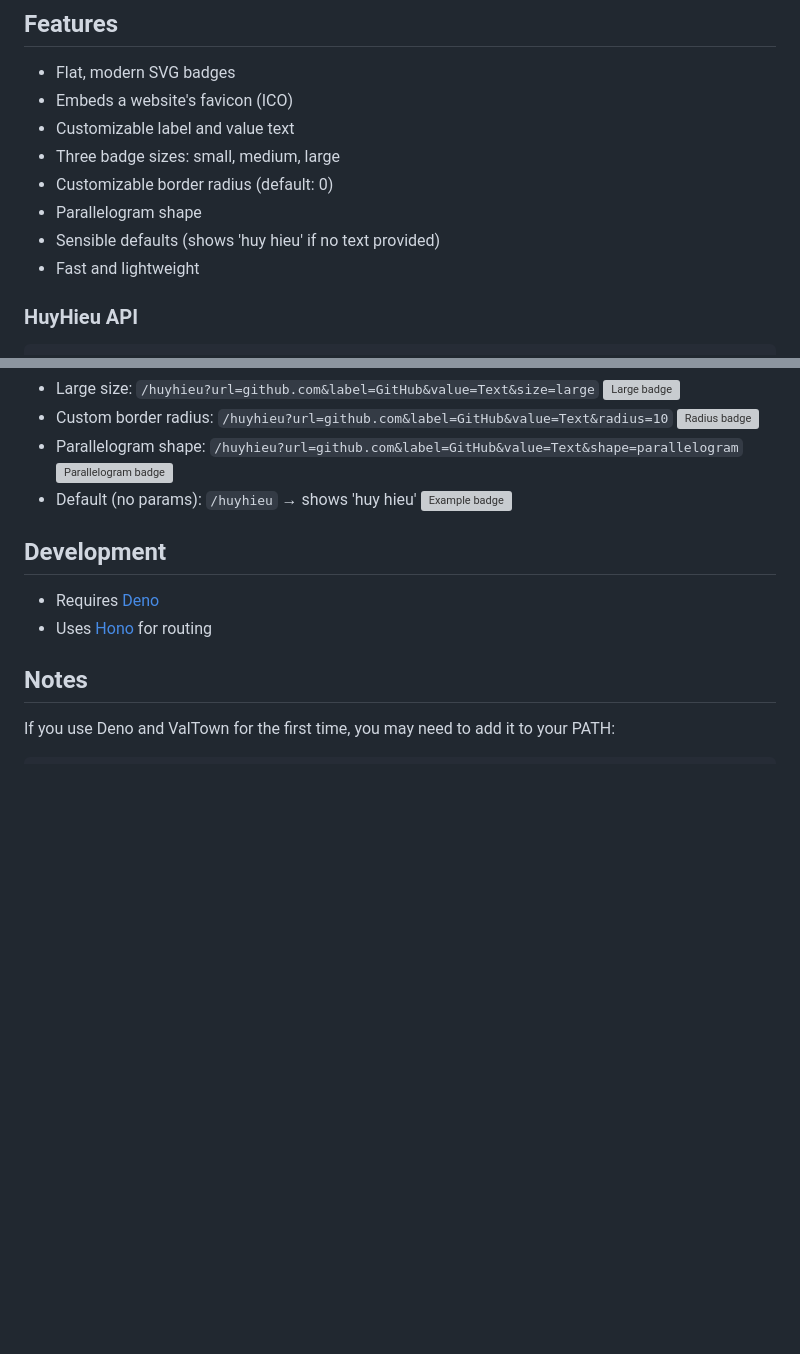
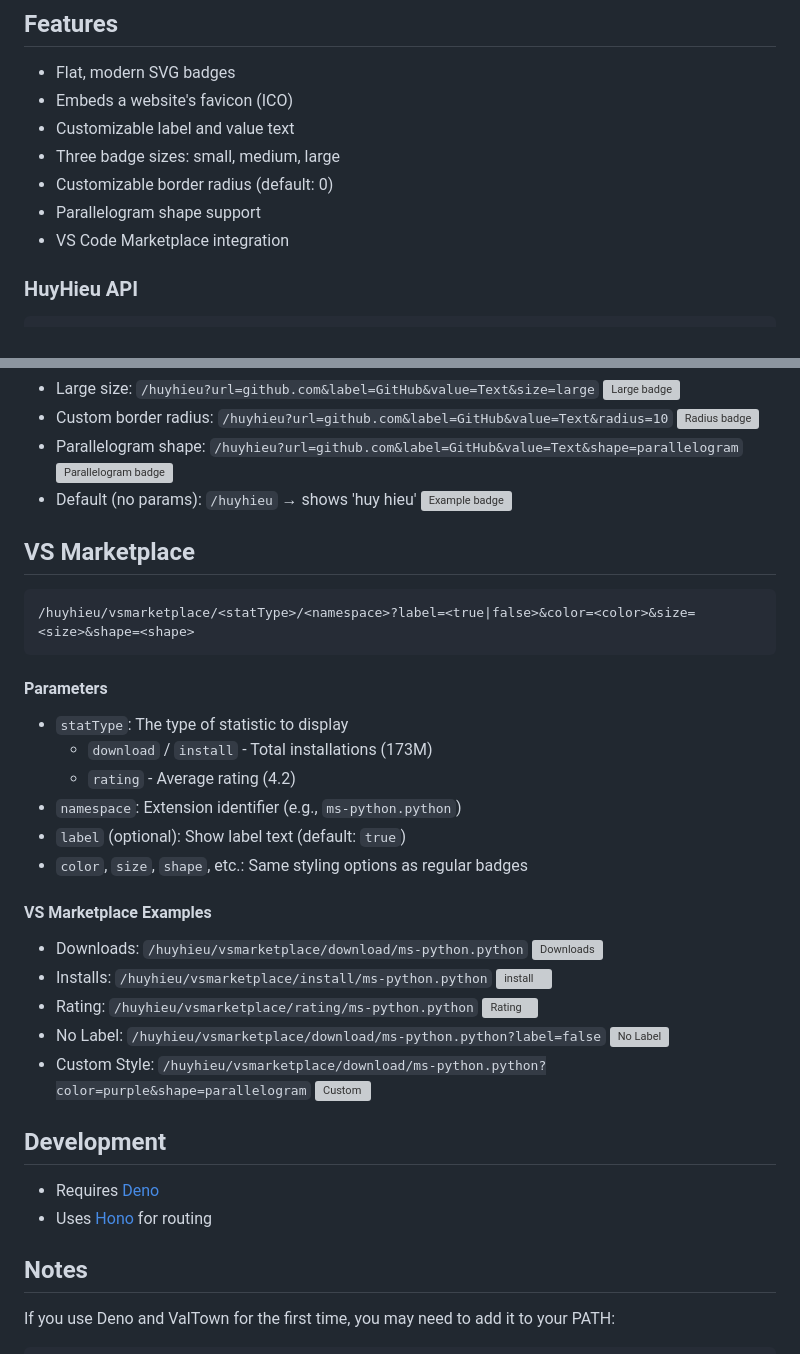
Before and after one commit to lanly-dev/huyhieu, a Markdown page: README.md, 2 parts joined by grey strips. Drawn GitHub-style; blank space fills up the shorter version; grey boxes are pictures that could not be loaded.

Commit message:
feat: add VS Marketplace section with API details and examples to README.md

````diff
--- a/README.md
+++ b/README.md
@@ -10,9 +10,8 @@ A simple, flat, and minimalistic badge generator that can embed a website's favi
 - Customizable label and value text
 - Three badge sizes: small, medium, large
 - Customizable border radius (default: 0)
-- Parallelogram shape
-- Sensible defaults (shows 'huy hieu' if no text provided)
-- Fast and lightweight
+- Parallelogram shape support
+- VS Code Marketplace integration
 
 ### HuyHieu API
 ```
@@ -39,6 +38,26 @@ A simple, flat, and minimalistic badge generator that can embed a website's favi
 - Parallelogram shape: `/huyhieu?url=github.com&label=GitHub&value=Text&shape=parallelogram` ![Parallelogram badge](https://huyhieu.val.run/huyhieu?url=github.com&label=GitHub&value=Text&shape=parallelogram)
 - Default (no params): `/huyhieu` → shows 'huy hieu' ![Example badge](https://huyhieu.val.run/huyhieu)
 
+## VS Marketplace
+```
+/huyhieu/vsmarketplace/<statType>/<namespace>?label=<true|false>&color=<color>&size=<size>&shape=<shape>
+```
+
+#### Parameters
+- `statType`: The type of statistic to display
+  - `download` / `install` - Total installations (173M)
+  - `rating` - Average rating (4.2)
+- `namespace`: Extension identifier (e.g., `ms-python.python`)
+- `label` (optional): Show label text (default: `true`)
+- `color`, `size`, `shape`, etc.: Same styling options as regular badges
+
+#### VS Marketplace Examples
+- Downloads: `/huyhieu/vsmarketplace/download/ms-python.python` ![Downloads](https://huyhieu.val.run/huyhieu/vsmarketplace/download/ms-python.python)
+- Installs: `/huyhieu/vsmarketplace/install/ms-python.python` ![install](https://huyhieu.val.run/huyhieu/vsmarketplace/install/ms-python.python)
+- Rating: `/huyhieu/vsmarketplace/rating/ms-python.python` ![Rating](https://huyhieu.val.run/huyhieu/vsmarketplace/rating/ms-python.python)
+- No Label: `/huyhieu/vsmarketplace/download/ms-python.python?label=false` ![No Label](https://huyhieu.val.run/huyhieu/vsmarketplace/download/ms-python.python?label=false)
+- Custom Style: `/huyhieu/vsmarketplace/download/ms-python.python?color=purple&shape=parallelogram` ![Custom](https://huyhieu.val.run/huyhieu/vsmarketplace/download/ms-python.python?color=purple&size=large&shape=parallelogram)
+
 ## Development
 - Requires [Deno](https://deno.com/)
 - Uses [Hono](https://hono.dev/) for routing
````
